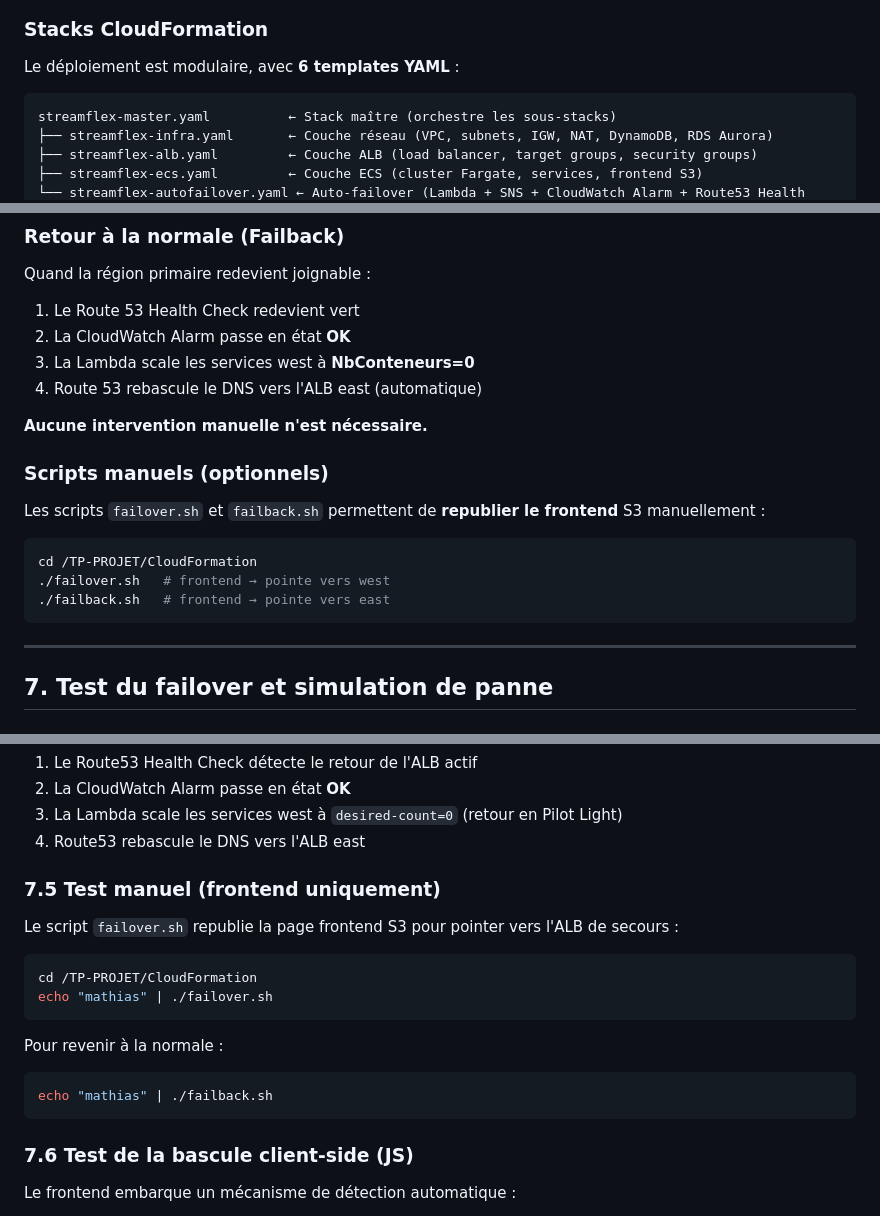
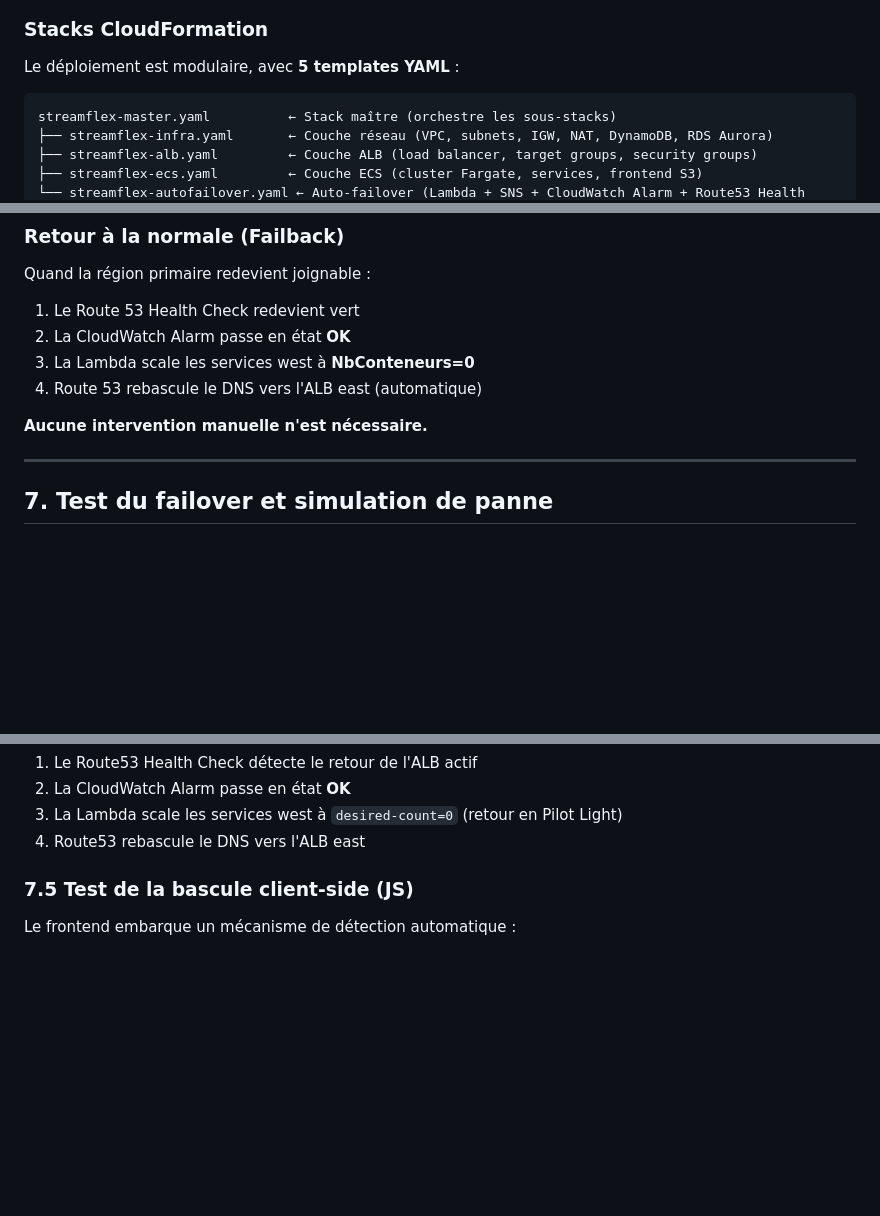
Before and after one commit to Velfouille/projet-m1-infra-Microservices-conteneurs-et-routage-par-chemin-Fichier, a Markdown page: README.md, 3 parts joined by grey strips. Rendered like a GitHub page; blank space fills up the shorter version.

````diff
--- a/README.md
+++ b/README.md
@@ -39,7 +39,7 @@ L'infrastructure StreamFlex est déployée sur **deux régions AWS** (us-east-1
 
 ### Stacks CloudFormation
 
-Le déploiement est modulaire, avec **6 templates YAML** :
+Le déploiement est modulaire, avec **5 templates YAML** :
 
 ```
 streamflex-master.yaml          ← Stack maître (orchestre les sous-stacks)
@@ -292,16 +290,6 @@ Quand la région primaire redevient joignable :
 
 **Aucune intervention manuelle n'est nécessaire.**
 
-### Scripts manuels (optionnels)
-
-Les scripts `failover.sh` et `failback.sh` permettent de **republier le frontend** S3 manuellement :
-
-```bash
-cd /TP-PROJET/CloudFormation
-./failover.sh   # frontend → pointe vers west
-./failback.sh   # frontend → pointe vers east
-```
-
 ---
 
 ## 7. Test du failover et simulation de panne
@@ -382,22 +370,7 @@ aws ecs update-service --cluster streamflex-cluster --service streamflex-user-sv
 3. La Lambda scale les services west à `desired-count=0` (retour en Pilot Light)
 4. Route53 rebascule le DNS vers l'ALB east
 
-### 7.5 Test manuel (frontend uniquement)
-
-Le script `failover.sh` republie la page frontend S3 pour pointer vers l'ALB de secours :
-
-```bash
-cd /TP-PROJET/CloudFormation
-echo "mathias" | ./failover.sh
-```
-
-Pour revenir à la normale :
-
-```bash
-echo "mathias" | ./failback.sh
-```
-
-### 7.6 Test de la bascule client-side (JS)
+### 7.5 Test de la bascule client-side (JS)
 
 Le frontend embarque un mécanisme de détection automatique :
 
````
Also changed, not shown: other parts of README.md (+1 -3 lines), doc-techno.md (+1 -1 lines).
